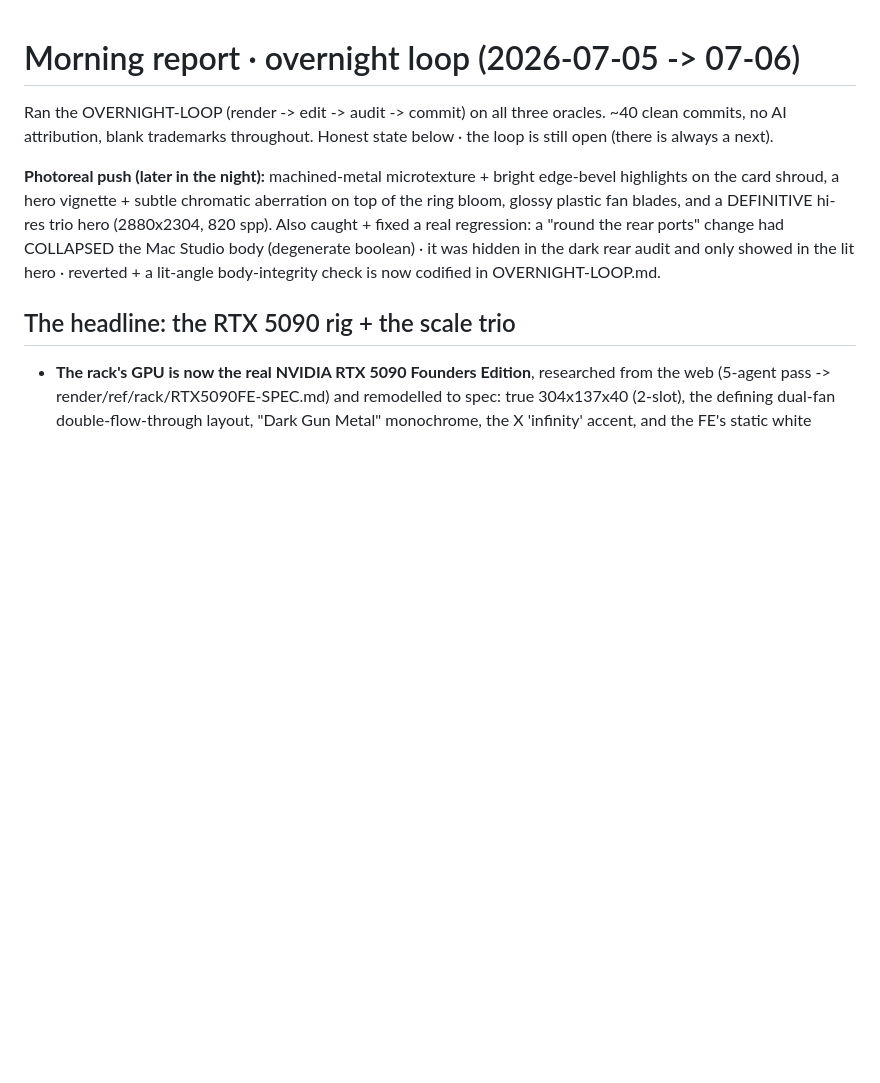
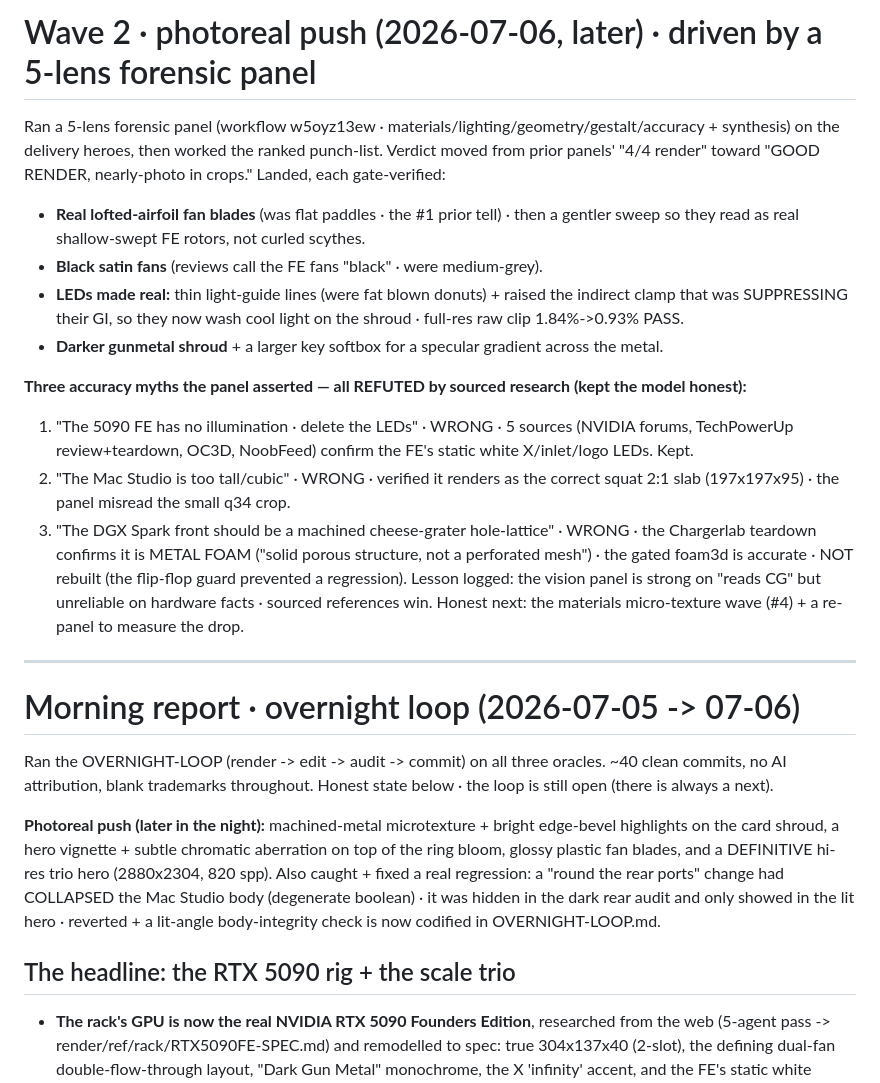
Before and after one commit to joshuahickscorp/computexchange, a Markdown page: render/MORNING-REPORT.md, the part around the change. Rendered like a GitHub page; blank space fills up the shorter version.

Commit message:
report: log the wave-2 photoreal push + the 3 refuted panel accuracy myths

```diff
--- a/render/MORNING-REPORT.md
+++ b/render/MORNING-REPORT.md
@@ -1,3 +1,28 @@
+# Wave 2 · photoreal push (2026-07-06, later) · driven by a 5-lens forensic panel
+
+Ran a 5-lens forensic panel (workflow w5oyz13ew · materials/lighting/geometry/gestalt/accuracy +
+synthesis) on the delivery heroes, then worked the ranked punch-list. Verdict moved from prior
+panels' "4/4 render" toward "GOOD RENDER, nearly-photo in crops." Landed, each gate-verified:
+- **Real lofted-airfoil fan blades** (was flat paddles · the #1 prior tell) · then a gentler sweep so
+  they read as real shallow-swept FE rotors, not curled scythes.
+- **Black satin fans** (reviews call the FE fans "black" · were medium-grey).
+- **LEDs made real:** thin light-guide lines (were fat blown donuts) + raised the indirect clamp that
+  was SUPPRESSING their GI, so they now wash cool light on the shroud · full-res raw clip 1.84%->0.93% PASS.
+- **Darker gunmetal shroud** + a larger key softbox for a specular gradient across the metal.
+
+**Three accuracy myths the panel asserted — all REFUTED by sourced research (kept the model honest):**
+1. "The 5090 FE has no illumination · delete the LEDs" · WRONG · 5 sources (NVIDIA forums, TechPowerUp
+   review+teardown, OC3D, NoobFeed) confirm the FE's static white X/inlet/logo LEDs. Kept.
+2. "The Mac Studio is too tall/cubic" · WRONG · verified it renders as the correct squat 2:1 slab
+   (197x197x95) · the panel misread the small q34 crop.
+3. "The DGX Spark front should be a machined cheese-grater hole-lattice" · WRONG · the Chargerlab
+   teardown confirms it is METAL FOAM ("solid porous structure, not a perforated mesh") · the gated
+   foam3d is accurate · NOT rebuilt (the flip-flop guard prevented a regression).
+Lesson logged: the vision panel is strong on "reads CG" but unreliable on hardware facts · sourced
+references win. Honest next: the materials micro-texture wave (#4) + a re-panel to measure the drop.
+
+---
+
 # Morning report · overnight loop (2026-07-05 -> 07-06)
 
 Ran the OVERNIGHT-LOOP (render -> edit -> audit -> commit) on all three oracles. ~40 clean commits,
```
